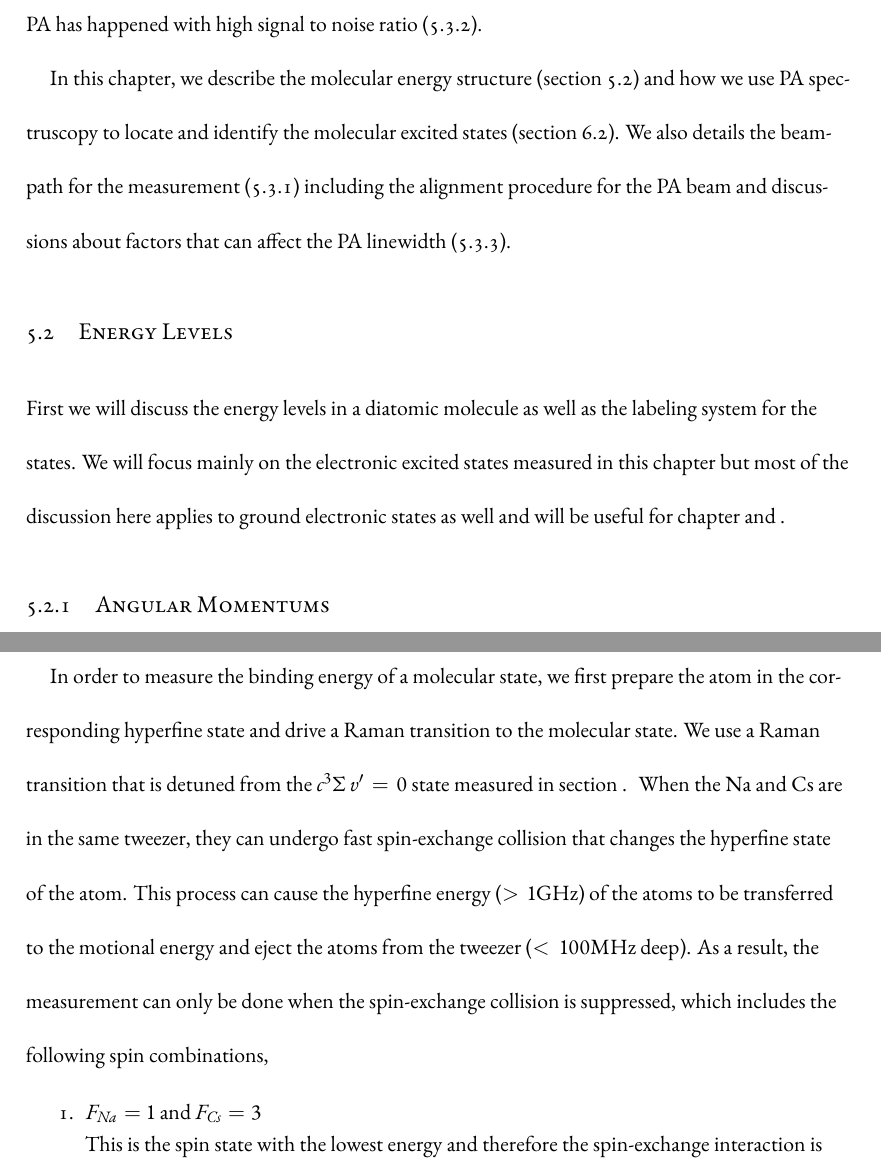
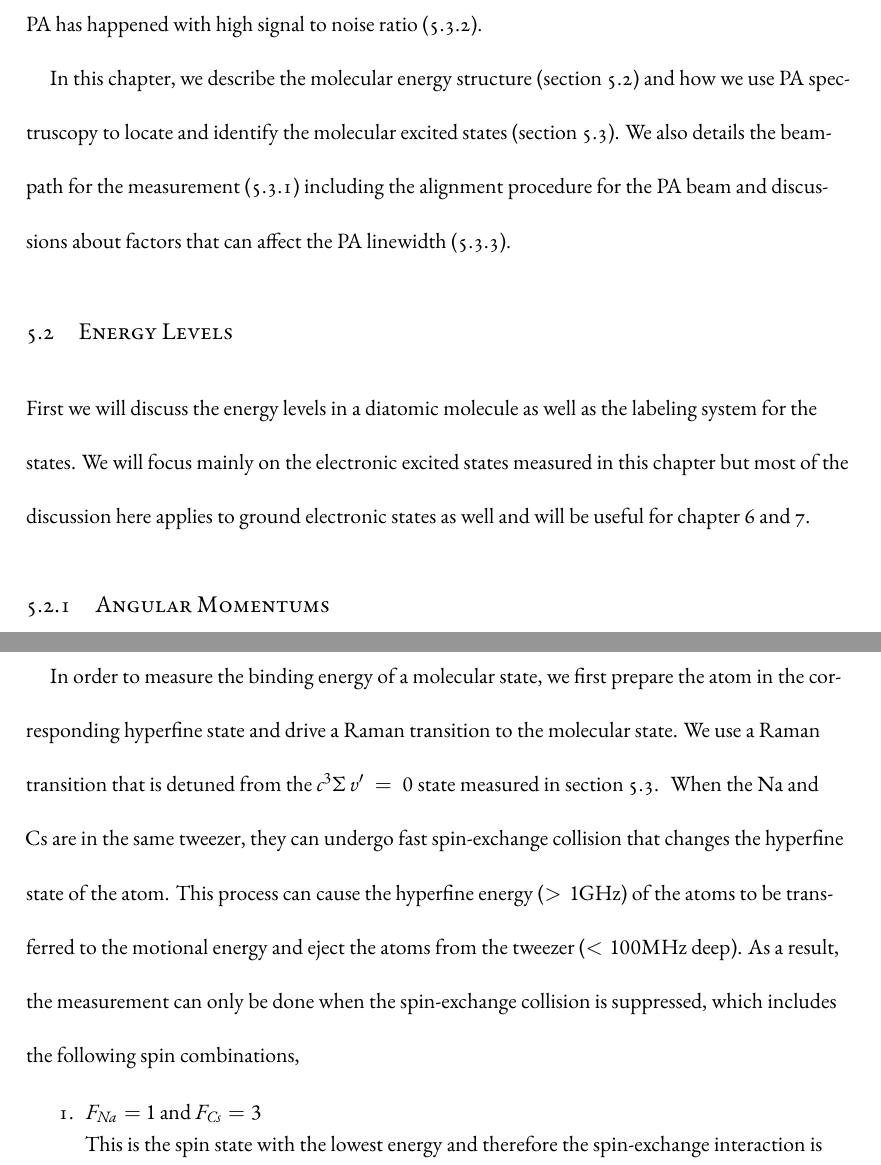
Before and after one commit to yuyichao/grad-thesis, a LaTeX thesis (dissertation.tex, which reads chapters/pa.tex, chapters/raman-spectroscopy.tex): two parts of pages 43 and 56 of 90, joined at a grey line, cut so that both start at the same text. Compiled offline with XeLaTeX.

Commit message:
label -> ref

```diff
--- a/chapters/pa.tex
+++ b/chapters/pa.tex
@@ -31,7 +31,7 @@ First we will discuss the energy levels in a diatomic molecule
 as well as the labeling system for the states.
 We will focus mainly on the electronic excited states measured in this chapter
 but most of the discussion here applies to ground electronic states as well
-and will be useful for chapter \label{ch:raman-spectroscopy} and \label{ch:raman-transfer}.
+and will be useful for chapter \ref{ch:raman-spectroscopy} and \ref{ch:raman-transfer}.
 
 \subsection{Angular Momentums}
 
--- a/chapters/raman-spectroscopy.tex
+++ b/chapters/raman-spectroscopy.tex
@@ -65,7 +65,7 @@ In order to measure the binding energy of a molecular state,
 we first prepare the atom in the corresponding hyperfine state
 and drive a Raman transition to the molecular state.
 We use a Raman transition that is detuned from the $c^3\Sigma\ v'=0$ state measured
-in section \label{pa:pa}.
+in section \ref{pa:pa}.
 \todo{Maybe move stable HF combination to interaction shift?}
 When the Na and Cs are in the same tweezer,
 they can undergo fast spin-exchange collision that changes the hyperfine state of the atom.
```
Also changed, not shown: dissertation.pdf.
